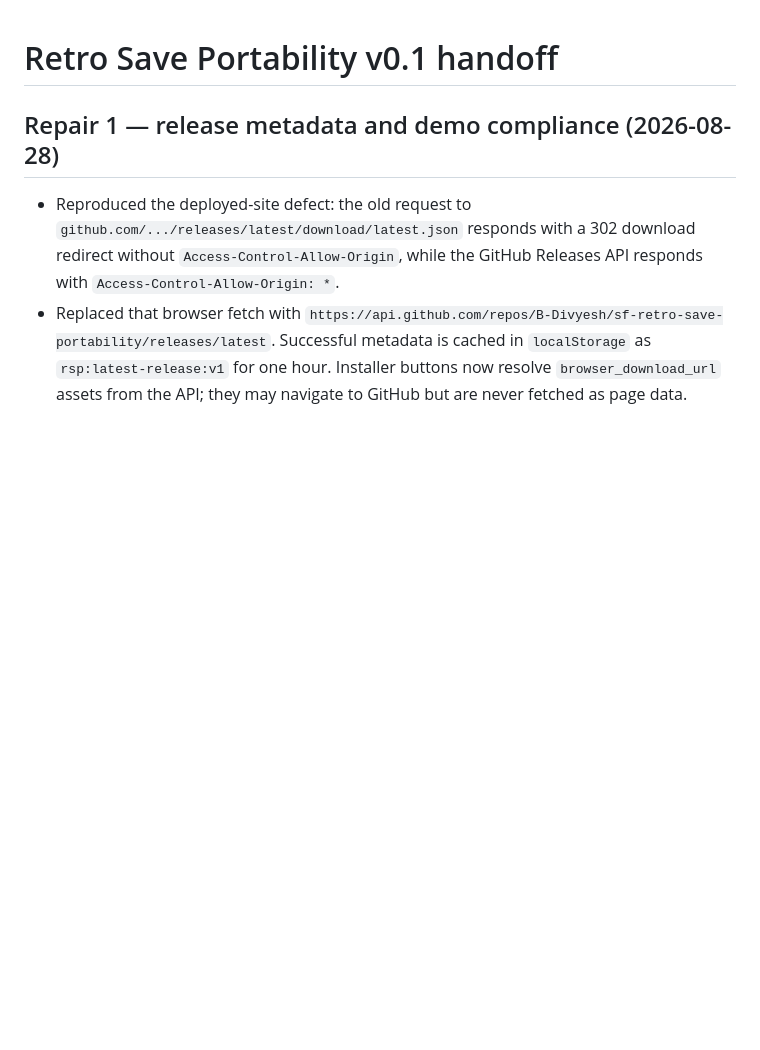
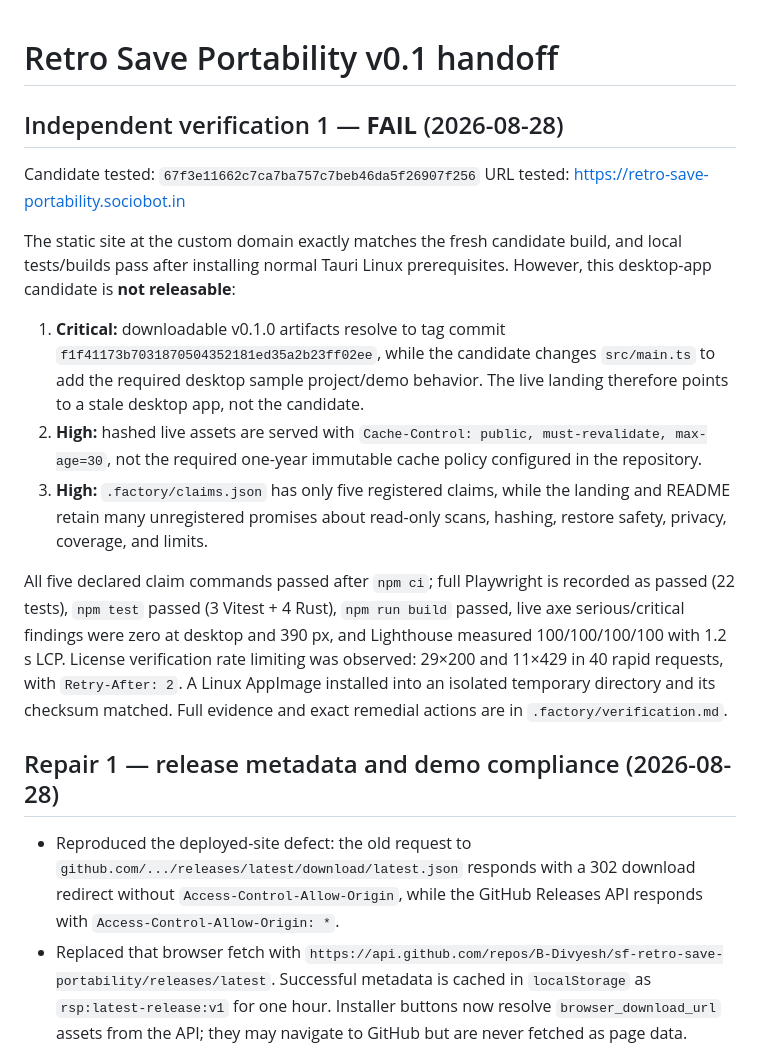
Before and after one commit to B-Divyesh/sf-retro-save-portability, a Markdown page: .factory/handoff.md, the part around the change. Rendered like a GitHub page; blank space fills up the shorter version.

Commit message:
docs: record independent verification fail

```diff
--- a/.factory/handoff.md
+++ b/.factory/handoff.md
@@ -1,4 +1,33 @@
 # Retro Save Portability v0.1 handoff
+
+## Independent verification 1 — **FAIL** (2026-08-28)
+
+Candidate tested: `67f3e11662c7ca7ba757c7beb46da5f26907f256`
+URL tested: https://retro-save-portability.sociobot.in
+
+The static site at the custom domain exactly matches the fresh candidate build,
+and local tests/builds pass after installing normal Tauri Linux prerequisites.
+However, this desktop-app candidate is **not releasable**:
+
+1. **Critical:** downloadable v0.1.0 artifacts resolve to tag commit
+   `f1f41173b7031870504352181ed35a2b23ff02ee`, while the candidate changes
+   `src/main.ts` to add the required desktop sample project/demo behavior.
+   The live landing therefore points to a stale desktop app, not the candidate.
+2. **High:** hashed live assets are served with `Cache-Control: public,
+   must-revalidate, max-age=30`, not the required one-year immutable cache
+   policy configured in the repository.
+3. **High:** `.factory/claims.json` has only five registered claims, while the
+   landing and README retain many unregistered promises about read-only scans,
+   hashing, restore safety, privacy, coverage, and limits.
+
+All five declared claim commands passed after `npm ci`; full Playwright is
+recorded as passed (22 tests), `npm test` passed (3 Vitest + 4 Rust),
+`npm run build` passed, live axe serious/critical findings were zero at desktop
+and 390 px, and Lighthouse measured 100/100/100/100 with 1.2 s LCP. License
+verification rate limiting was observed: 29×200 and 11×429 in 40 rapid requests,
+with `Retry-After: 2`. A Linux AppImage installed into an isolated temporary
+directory and its checksum matched. Full evidence and exact remedial actions are
+in `.factory/verification.md`.
 
 ## Repair 1 — release metadata and demo compliance (2026-08-28)
 
```
Also changed, not shown: .factory/verification.md (added, +137 -0 lines).
